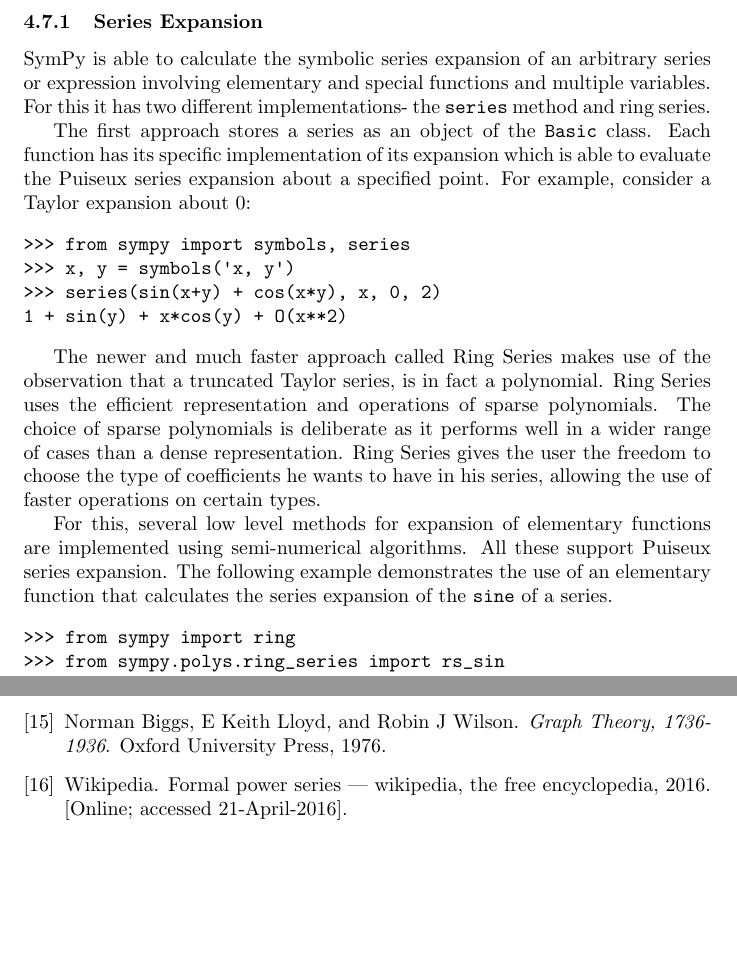
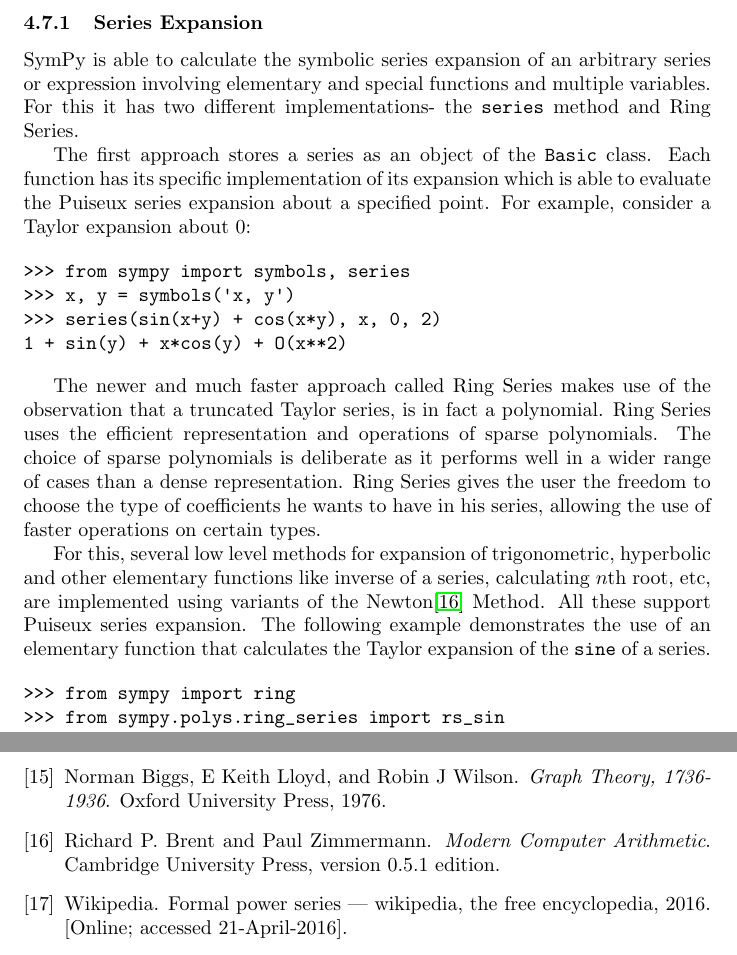
Before and after one commit to scolobb/sympy-paper, a LaTeX document (paper.tex, which reads series.tex): two parts of pages 20 and 29 of 30 before the commit and two parts of pages 20 and 30 of 30 after it, joined at a grey line, cut so that both start at the same text, the shorter picture padded with empty space. Compiled offline with pdfLaTeX.

Commit message:
Add citation for series expansion algorithms

```diff
--- a/series.tex
+++ b/series.tex
@@ -4,7 +4,7 @@
 SymPy is able to calculate the symbolic series expansion of an arbitrary series
 or expression involving elementary and special functions and multiple
 variables. For this it has two different implementations- the \texttt{series}
-method and ring series.
+method and Ring Series.
 
 The first approach stores a series as an object of the \texttt{Basic} class.
 Each function has its specific implementation of its expansion which is able to
@@ -26,10 +26,12 @@
 the user the freedom to choose the type of coefficients he wants to have in
 his series, allowing the use of faster operations on certain types.
 
-For this, several low level methods for expansion of elementary functions are
-implemented using semi-numerical algorithms. All these support Puiseux series
-expansion. The following example demonstrates the use of an elementary
-function that calculates the series expansion of the \texttt{sine} of a series.
+For this, several low level methods for expansion of trigonometric, hyperbolic
+and other elementary functions like inverse of a series, calculating $n$th
+root, etc, are implemented using variants of the Newton\cite{zimmerman} Method.
+All these support Puiseux series expansion. The following example demonstrates
+the use of an elementary function that calculates the Taylor expansion of the
+\texttt{sine} of a series.
 
 \begin{verbatim}
 >>> from sympy import ring
```
Also changed, not shown: paper.bib (+9 -0 lines).
